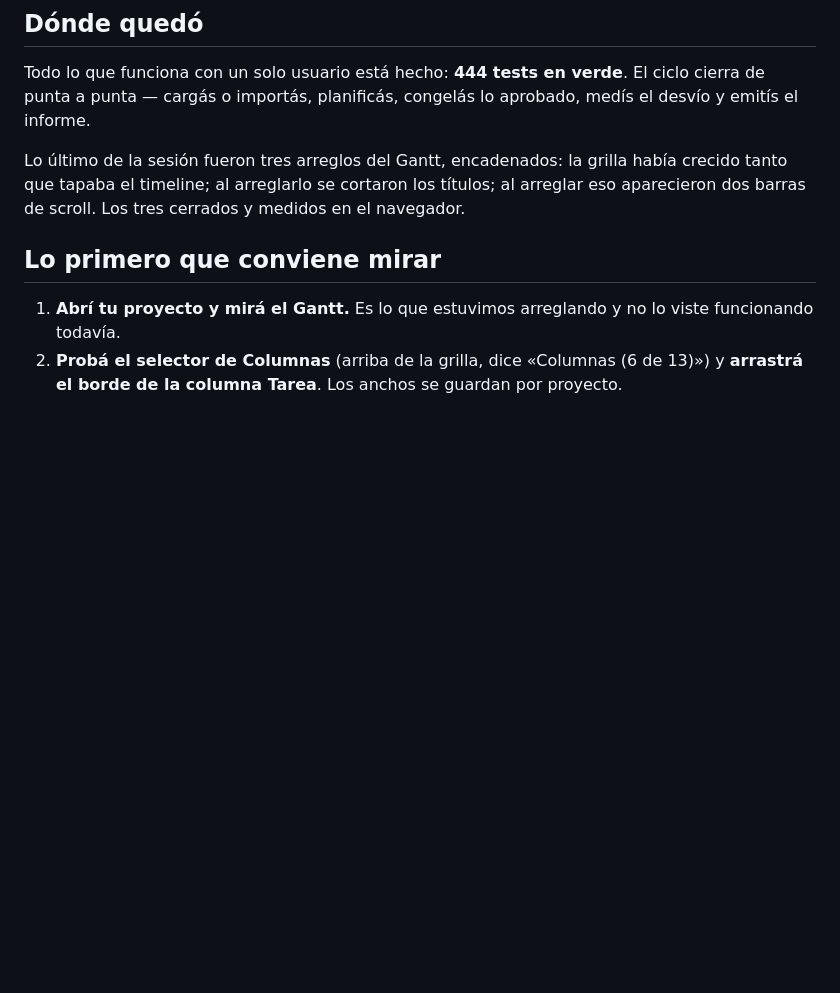
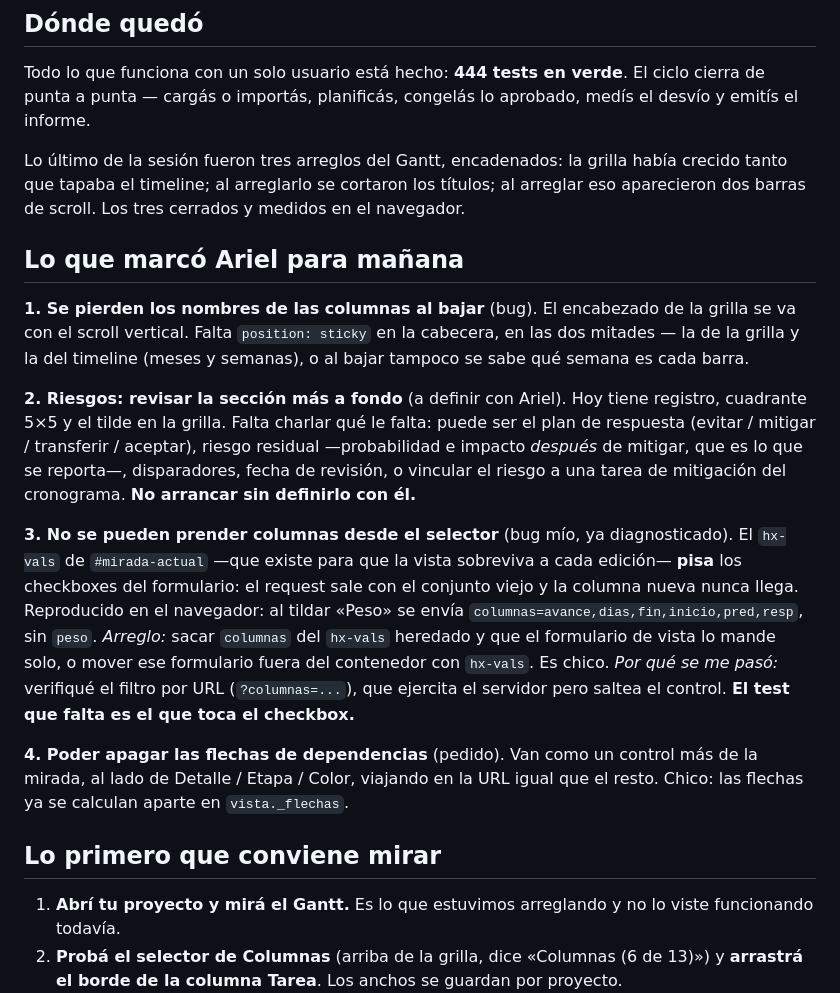
Before and after one commit to WOPRFactor/Project, a Markdown page: PENDIENTES.md, the part around the change. Drawn GitHub-style; blank space fills up the shorter version.

Commit message:
Anota los cuatro puntos de Ariel en PENDIENTES.md
Dos son bugs y dos son pedidos, y conviene no mezclarlos.

El del selector de columnas está diagnosticado y reproducido: el hx-vals heredado
pisa los checkboxes del formulario, así que el request sale siempre con el conjunto
viejo. Queda anotado por qué se me pasó — verifiqué el filtro por URL, que ejercita
el servidor pero saltea el control — y cuál es el test que falta.

Lo de Riesgos queda explícitamente sin arrancar hasta definirlo con él.

Co-Authored-By: Claude Opus 5 <noreply@anthropic.com>
Claude-Session: https://claude.ai/code/session_01WcX8ZPpjWebNr6kvUAVvVp

```diff
--- a/PENDIENTES.md
+++ b/PENDIENTES.md
@@ -25,6 +25,34 @@ Lo último de la sesión fueron tres arreglos del Gantt, encadenados: la grilla
 crecido tanto que tapaba el timeline; al arreglarlo se cortaron los títulos; al
 arreglar eso aparecieron dos barras de scroll. Los tres cerrados y medidos en el
 navegador.
+
+## Lo que marcó Ariel para mañana
+
+**1. Se pierden los nombres de las columnas al bajar** (bug). El encabezado de la
+grilla se va con el scroll vertical. Falta `position: sticky` en la cabecera, en las
+dos mitades — la de la grilla y la del timeline (meses y semanas), o al bajar tampoco
+se sabe qué semana es cada barra.
+
+**2. Riesgos: revisar la sección más a fondo** (a definir con Ariel). Hoy tiene
+registro, cuadrante 5×5 y el tilde en la grilla. Falta charlar qué le falta: puede ser
+el plan de respuesta (evitar / mitigar / transferir / aceptar), riesgo residual
+—probabilidad e impacto *después* de mitigar, que es lo que se reporta—, disparadores,
+fecha de revisión, o vincular el riesgo a una tarea de mitigación del cronograma.
+**No arrancar sin definirlo con él.**
+
+**3. No se pueden prender columnas desde el selector** (bug mío, ya diagnosticado).
+El `hx-vals` de `#mirada-actual` —que existe para que la vista sobreviva a cada
+edición— **pisa** los checkboxes del formulario: el request sale con el conjunto viejo
+y la columna nueva nunca llega. Reproducido en el navegador: al tildar «Peso» se envía
+`columnas=avance,dias,fin,inicio,pred,resp`, sin `peso`.
+*Arreglo:* sacar `columnas` del `hx-vals` heredado y que el formulario de vista lo
+mande solo, o mover ese formulario fuera del contenedor con `hx-vals`. Es chico.
+*Por qué se me pasó:* verifiqué el filtro por URL (`?columnas=...`), que ejercita el
+servidor pero saltea el control. **El test que falta es el que toca el checkbox.**
+
+**4. Poder apagar las flechas de dependencias** (pedido). Van como un control más de
+la mirada, al lado de Detalle / Etapa / Color, viajando en la URL igual que el resto.
+Chico: las flechas ya se calculan aparte en `vista._flechas`.
 
 ## Lo primero que conviene mirar
 
```
